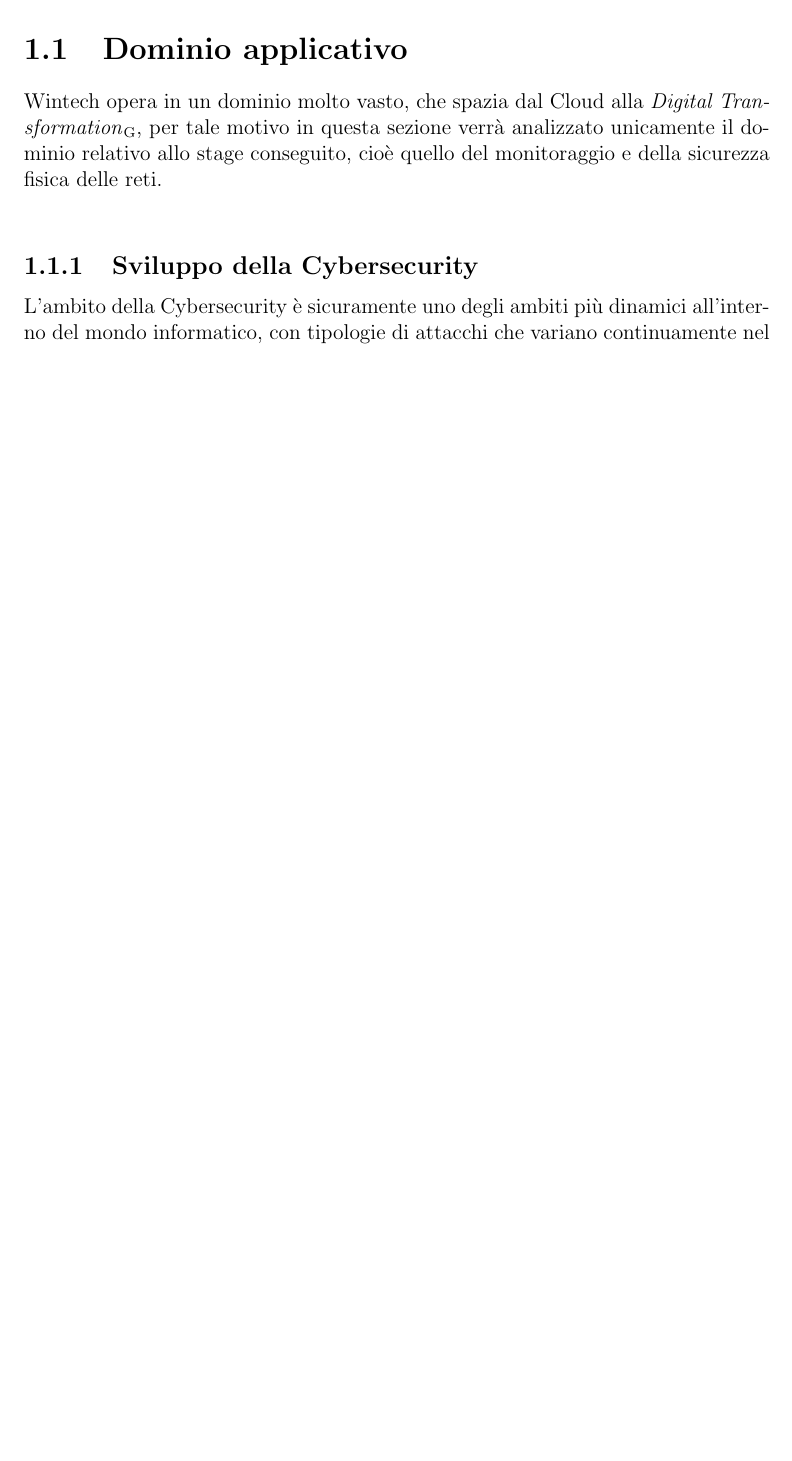
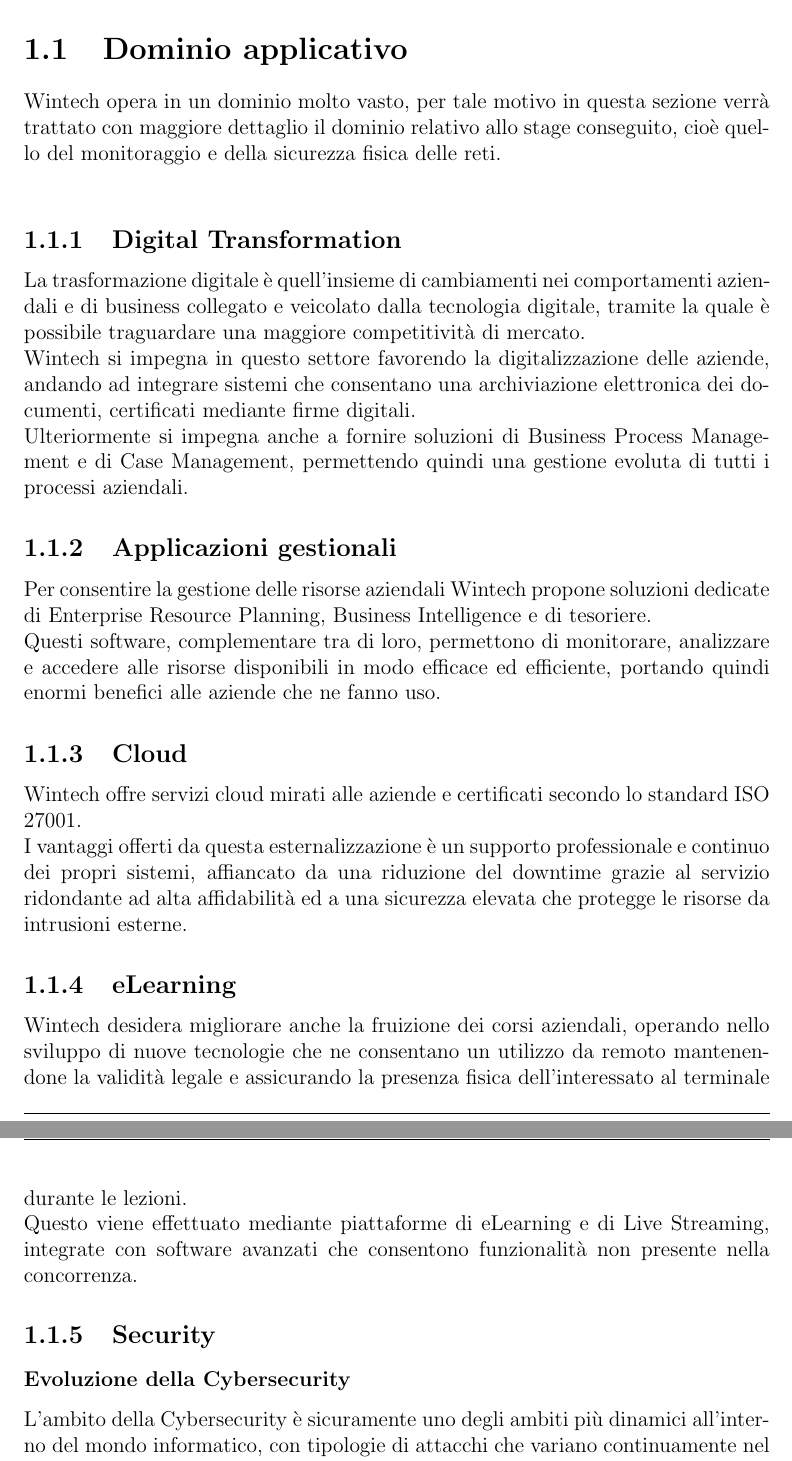
Before and after one commit to M9k/Tesi, a LaTeX document (Introduzione.tex): part of page 2 of 3 before the commit and two parts of pages 2 and 3 of 3 after it, the two joined at a grey line, cut so that both start at the same text, the shorter picture padded with empty space. Compiled offline with pdfLaTeX.

Commit message:
esteso il dominio applicativo

```diff
--- a/Introduzione.tex
+++ b/Introduzione.tex
@@ -17,9 +17,28 @@
 
 \newpage
 \section{Dominio applicativo}
-Wintech opera in un dominio molto vasto, che spazia dal Cloud alla \gloss{Digital Transformation}, per tale motivo in questa sezione verrà analizzato unicamente il dominio relativo allo stage conseguito, cioè quello del monitoraggio e della sicurezza fisica delle reti. \\
+Wintech opera in un dominio molto vasto, per tale motivo in questa sezione verrà trattato con maggiore dettaglio il dominio relativo allo stage conseguito, cioè quello del monitoraggio e della sicurezza fisica delle reti. \\
 
-\subsection{Sviluppo della Cybersecurity}
+\subsection{Digital Transformation}
+La trasformazione digitale è quell'insieme di cambiamenti nei comportamenti aziendali e di business collegato e veicolato dalla tecnologia digitale, tramite la quale è possibile traguardare una maggiore competitività di mercato. \\
+Wintech si impegna in questo settore favorendo la digitalizzazione delle aziende, andando ad integrare sistemi che consentano una archiviazione elettronica dei documenti, certificati mediante firme digitali. \\
+Ulteriormente si impegna anche a fornire soluzioni di Business Process Management e di Case Management, permettendo quindi una gestione evoluta di tutti i processi aziendali.
+
+\subsection{Applicazioni gestionali}
+Per consentire la gestione delle risorse aziendali Wintech propone soluzioni dedicate di Enterprise Resource Planning, Business Intelligence e di tesoriere. \\
+Questi software, complementare tra di loro, permettono di monitorare, analizzare e accedere alle risorse disponibili in modo efficace ed efficiente, portando quindi enormi benefici alle aziende che ne fanno uso.
+
+\subsection{Cloud}
+Wintech offre servizi cloud mirati alle aziende e certificati secondo lo standard ISO 27001. \\
+I vantaggi offerti da questa esternalizzazione è un supporto professionale e continuo dei propri sistemi, affiancato da una riduzione del downtime grazie al servizio ridondante ad alta affidabilità ed a una sicurezza elevata che protegge le risorse da intrusioni esterne.
+
+\subsection{eLearning}
+Wintech desidera migliorare anche la fruizione dei corsi aziendali, operando nello sviluppo di nuove tecnologie che ne consentano un utilizzo da remoto mantenendone la validità legale e assicurando la presenza fisica dell'interessato al terminale durante le lezioni. \\
+Questo viene effettuato mediante piattaforme di eLearning e di Live Streaming, integrate con software avanzati che consentono funzionalità non presente nella concorrenza.
+
+\subsection{Security}
+
+\subsubsection{Evoluzione della Cybersecurity}
 L'ambito della Cybersecurity è sicuramente uno degli ambiti più dinamici all'interno del mondo informatico, con tipologie di attacchi che variano continuamente nel tempo. Questo può essere riscontrato analizzando i vettori di attacco, chiaramente descritti anche annualmente all'interno del rapporto Clusit. \\\\
 Oramai è inutile chiedersi se si verrà attaccati, ma ci si deve chiedere solamente quando succederà e se si è pronti a difendersi ed a riparare ai possibili danni.
 Praticamente qualsiasi ente è un potenziale bersaglio ed, a volte, espone delle vulnerabilità delle quali non si preoccupa, in quanto suppone erroneamente di non essere appetibile per un eventuale attaccante. \\
```
Also changed, not shown: Introduzione.tex (2 more changed lines).
